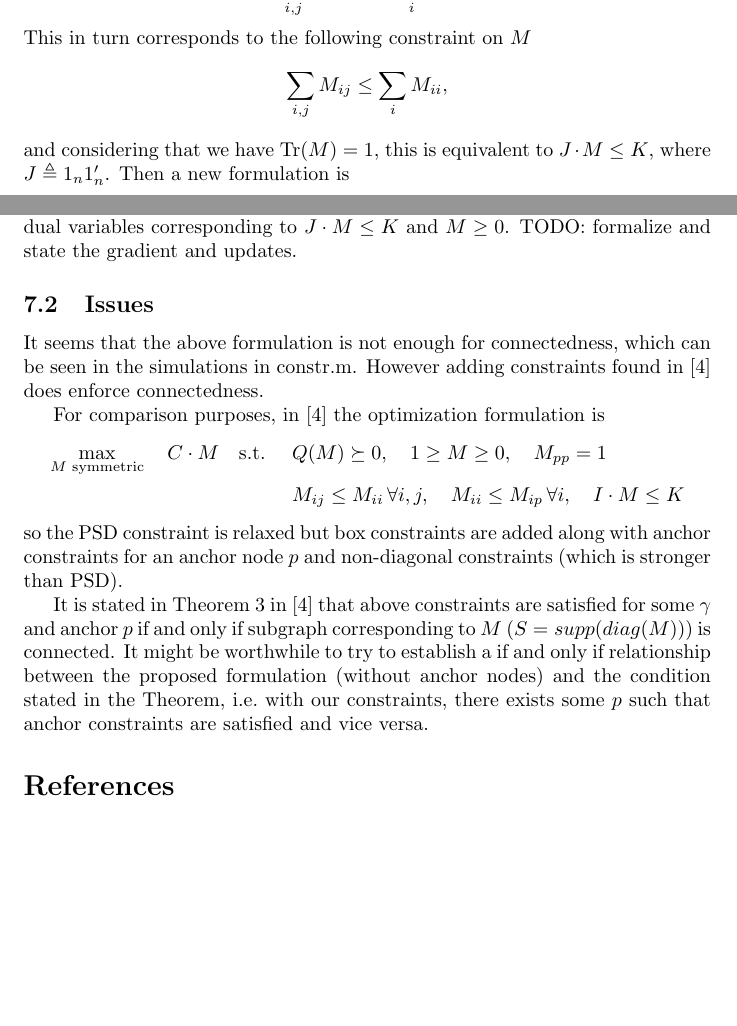
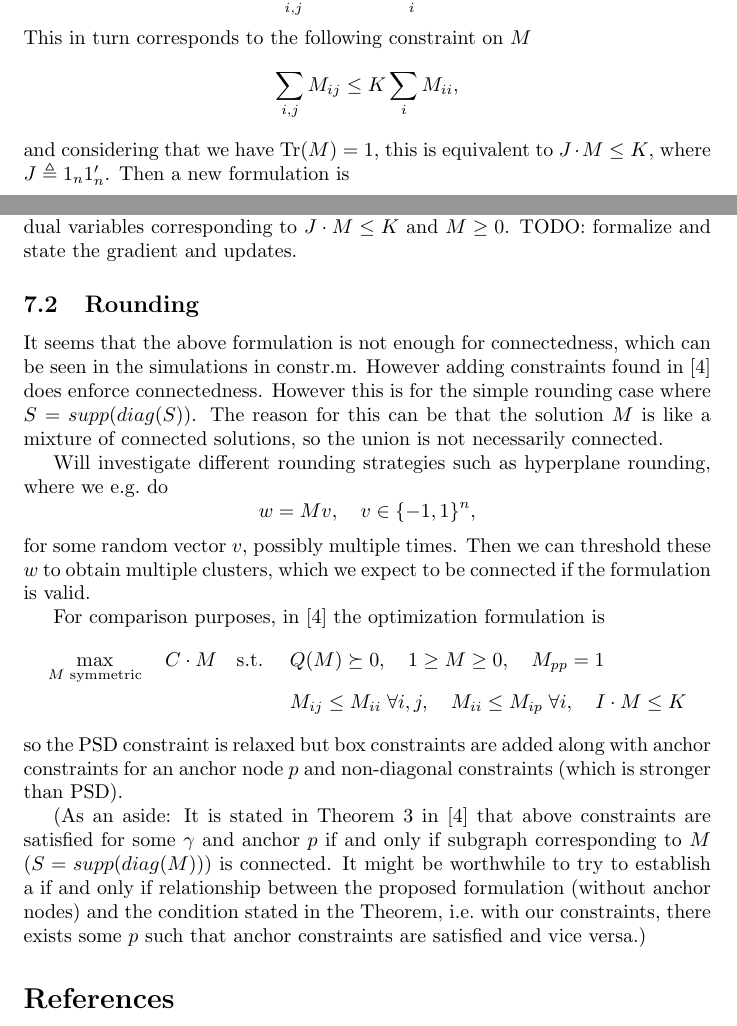
Before and after one commit to lorecchia/subgraph-opt, a LaTeX document (subgraph.tex): two parts of pages 4 and 5 of 5 before the commit and two parts of pages 4 and 5 of 6 after it, joined at a grey line, cut so that both start at the same text, the shorter picture padded with empty space. Compiled offline with pdfLaTeX.

Commit message:
small fixes, rounding update

```diff
--- a/subgraph.tex
+++ b/subgraph.tex
@@ -124,7 +124,7 @@ We refine the formulation in Section 1, considering point 2 in Section 4, i.e.,
 which can be seen easily by induction over $K$. Expanding above inequality, we have
 \[ \sum_{i,j} u_i u_j \leq K \sum_i u_i^2. \]
 This in turn corresponds to the following constraint on $M$
-\[ \sum_{i,j} M_{ij} \leq \sum_i M_{ii}, \]
+\[ \sum_{i,j} M_{ij} \leq K \sum_i M_{ii}, \]
 and considering that we have $\Tr(M) = 1$, this is equivalent to $J \cdot M \leq K$, where $J \triangleq 1_n 1_n^\prime$. Then a new formulation is
 
 \begin{align*}
@@ -136,18 +136,22 @@ where $M \in \Delta_n$ implies $M \succeq 0$ and $I \cdot M = 1$.
 
 Can be formalized in the mirror descent framework as above, with two additional dual variables corresponding to $J \cdot M \leq K$ and $M \geq 0$. TODO: formalize and state the gradient and updates.
 
-\subsection{Issues}
+\subsection{Rounding}
 
-It seems that the above formulation is not enough for connectedness, which can be seen in the simulations in constr.m. However adding constraints found in \cite{nips} does enforce connectedness.
+It seems that the above formulation is not enough for connectedness, which can be seen in the simulations in constr.m. However adding constraints found in \cite{nips} does enforce connectedness. However this is for the simple rounding case where $S = supp(diag(S))$. The reason for this can be that the solution $M$ is like a mixture of connected solutions, so the union is not necessarily connected.
+
+Will investigate different rounding strategies such as hyperplane rounding, where we e.g.\ do
+\[ w = Mv, \quad v \in \{-1, 1\}^n, \]
+for some random vector $v$, possibly multiple times. Then we can threshold these $w$ to obtain multiple clusters, which we expect to be connected if the formulation is valid.
 
 For comparison purposes, in \cite{nips} the optimization formulation is
 \begin{align*}
   \max_{M \text{ symmetric}} \quad C \cdot M \quad \mathrm{s.t.\ } \quad & Q(M) \succeq 0, \quad 1 \geq M \geq 0, \quad M_{pp} = 1 \\
-  & M_{ij} \leq M_{ii} \, \forall i, j, \quad M_{ii} \leq M_{ip} \, \forall i, \quad I \cdot M \leq K
+  & M_{ij} \leq M_{ii} \; \forall i, j, \quad M_{ii} \leq M_{ip} \; \forall i, \quad I \cdot M \leq K
 \end{align*}
 so the PSD constraint is relaxed but box constraints are added along with anchor constraints for an anchor node $p$ and non-diagonal constraints (which is stronger than PSD).
 
-It is stated in Theorem 3 in \cite{nips} that above constraints are satisfied for some $\gamma$ and anchor $p$ if and only if subgraph corresponding to $M$ ($S = supp(diag(M))$) is connected. It might be worthwhile to try to establish a if and only if relationship between the proposed formulation (without anchor nodes) and the condition stated in the Theorem, i.e.\ with our constraints, there exists some $p$ such that anchor constraints are satisfied and vice versa.
+(As an aside: It is stated in Theorem 3 in \cite{nips} that above constraints are satisfied for some $\gamma$ and anchor $p$ if and only if subgraph corresponding to $M$ ($S = supp(diag(M))$) is connected. It might be worthwhile to try to establish a if and only if relationship between the proposed formulation (without anchor nodes) and the condition stated in the Theorem, i.e.\ with our constraints, there exists some $p$ such that anchor constraints are satisfied and vice versa.)
 
 
 
```
Also changed, not shown: subgraph.pdf, subgraph.tex (2 more changed lines), 3 other files.
